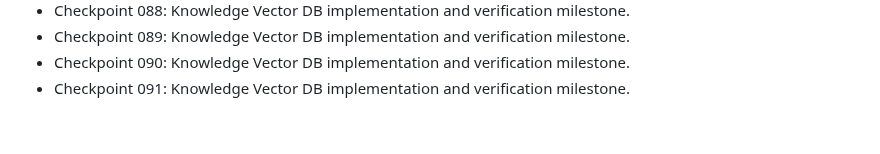
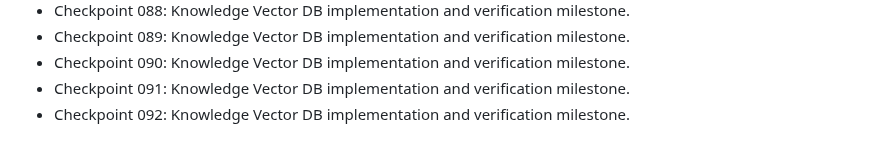
Before and after one commit to nijjukrr/KNOWLEDGE-VECTOR-DB, a Markdown page: docs/development-log.md, the part around the change. GitHub-like rendering.

Commit message:
Add project checkpoint 092

```diff
--- a/docs/development-log.md
+++ b/docs/development-log.md
@@ -89,3 +89,4 @@
 - Checkpoint 089: Knowledge Vector DB implementation and verification milestone.
 - Checkpoint 090: Knowledge Vector DB implementation and verification milestone.
 - Checkpoint 091: Knowledge Vector DB implementation and verification milestone.
+- Checkpoint 092: Knowledge Vector DB implementation and verification milestone.
```
